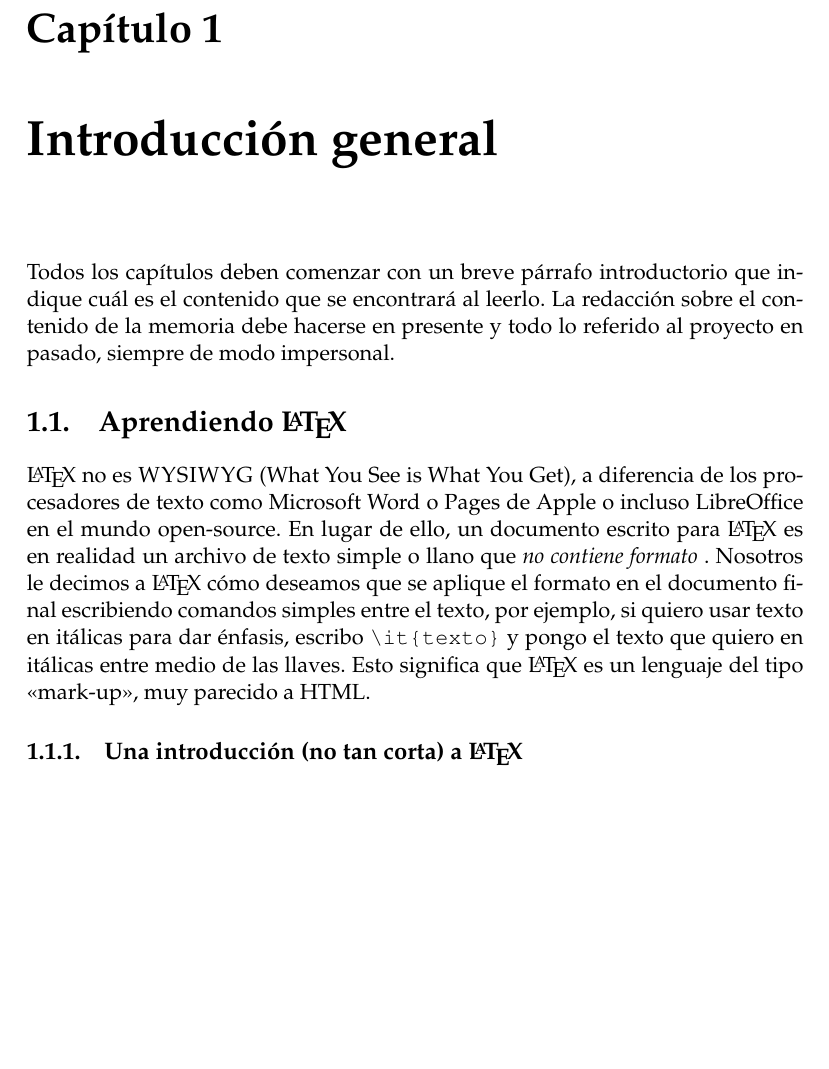
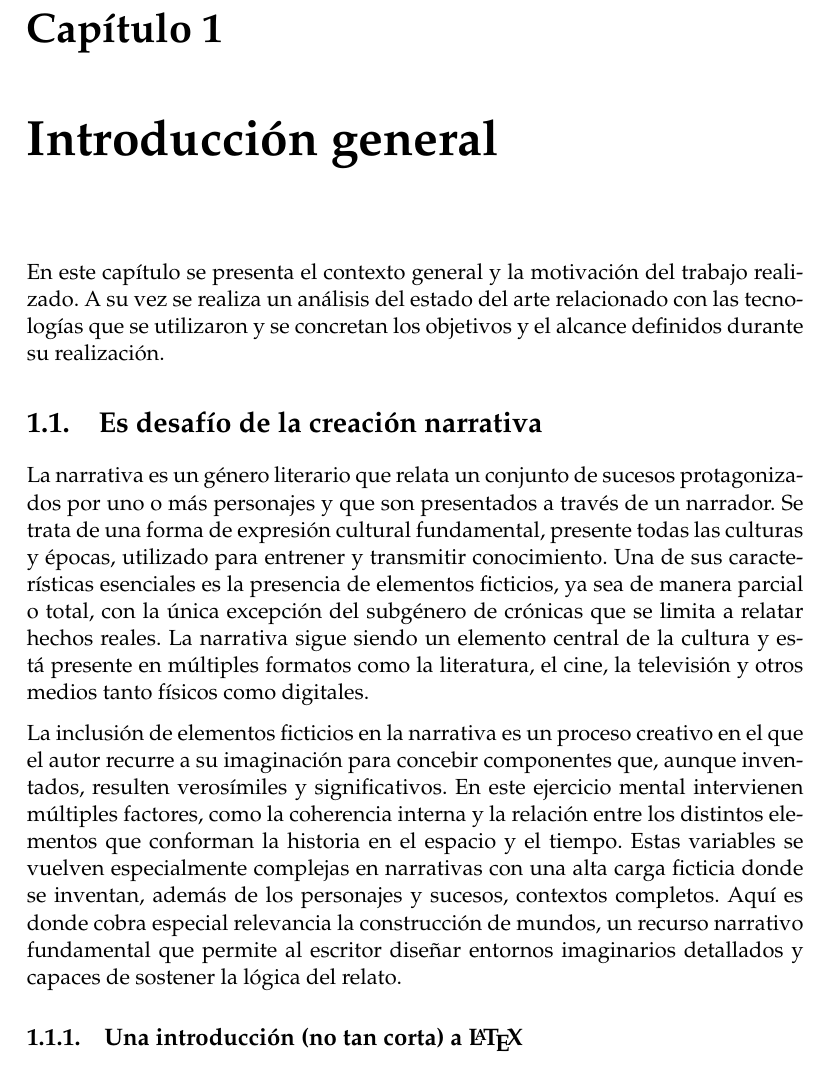
Before and after one commit to gmvtrmaga/mem_tf, a LaTeX thesis (memorianueva.tex, which reads Chapters/Chapter1.tex): part of page 15 of 35 before the commit and part of page 15 of 37 after it, cut so that both start at the same text, the shorter picture padded with empty space. Compiled offline with pdfLaTeX.

Commit message:
first advancements

```diff
--- a/Chapters/Chapter1.tex
+++ b/Chapters/Chapter1.tex
@@ -5,8 +5,9 @@
 \label{Chapter1} % For referencing the chapter elsewhere, use \ref{Chapter1}
 \label{IntroGeneral}
 
-Todos los capítulos deben comenzar con un breve párrafo introductorio que indique cuál es el contenido que se encontrará al leerlo.  La redacción sobre el contenido de la memoria debe hacerse en presente y todo lo referido al proyecto en pasado, siempre de modo impersonal.
-
+En este capítulo se presenta el contexto general y la motivación del trabajo realizado.
+A su vez se realiza un análisis del estado del arte relacionado con las tecnologías que se utilizaron
+y se concretan los objetivos y el alcance definidos durante su realización.
 %----------------------------------------------------------------------------------------
 
 % Define some commands to keep the formatting separated from the content
@@ -22,10 +23,26 @@ Todos los capítulos deben comenzar con un breve párrafo introductorio que indi
 %\section{Introducción}
 
 %----------------------------------------------------------------------------------------
-\section{Aprendiendo \LaTeX{}}
+\section{Es desafío de la creación narrativa}
 
-\LaTeX{} no es \textsc{WYSIWYG} (What You See is What You Get), a diferencia de los procesadores de texto como Microsoft Word o Pages de Apple o incluso LibreOffice en el mundo open-source. En lugar de ello, un documento escrito para \LaTeX{} es en realidad un archivo de texto simple o llano que \emph{no contiene formato} . Nosotros le decimos a \LaTeX{} cómo deseamos que se aplique el formato en el documento final escribiendo comandos simples entre el texto, por ejemplo, si quiero usar texto en itálicas para dar énfasis, escribo \verb|\it{texto}| y pongo el texto que quiero en itálicas entre medio de las llaves. Esto significa que \LaTeX{} es un lenguaje del tipo \enquote{mark-up}, muy parecido a HTML.
+La narrativa es un género literario que relata un conjunto de sucesos
+protagonizados por uno o más personajes y que son presentados a través de un narrador.
+Se trata de una forma de expresión cultural fundamental, presente todas las culturas y épocas,
+utilizado para entrener y transmitir conocimiento.
+Una de sus características esenciales es la presencia de elementos ficticios, ya sea de manera parcial o total,
+con la única excepción del subgénero de crónicas que se limita a relatar hechos reales.
+La narrativa sigue siendo un elemento central de la cultura y está
+presente en múltiples formatos como la literatura, el cine, la televisión y otros medios tanto físicos como digitales.
 
+La inclusión de elementos ficticios en la narrativa es un proceso creativo
+en el que el autor recurre a su imaginación para concebir componentes que, aunque inventados,
+resulten verosímiles y significativos.
+En este ejercicio mental intervienen múltiples factores, como la coherencia interna y la relación
+entre los distintos elementos que conforman la historia en el espacio y el tiempo.
+Estas variables se vuelven especialmente complejas en narrativas con una alta carga ficticia
+donde se inventan, además de los personajes y sucesos, contextos completos.
+Aquí es donde cobra especial relevancia la construcción de mundos, un recurso narrativo fundamental que permite
+al escritor diseñar entornos imaginarios detallados y capaces de sostener la lógica del relato.
 \subsection{Una introducción (no tan corta) a \LaTeX{}}
 
 Si sos nuevo en \LaTeX{}, hay un muy buen libro electrónico - disponible gratuitamente en Internet como un archivo PDF - llamado, \enquote{A (not so short) Introduction to \LaTeX{}}. El título del libro es generalmente acortado a simplemente \emph{lshort}. Puede descargar la versión más reciente en inglés (ya que se actualiza de vez en cuando) desde aquí:
```
Also changed, not shown: 1 other file.
